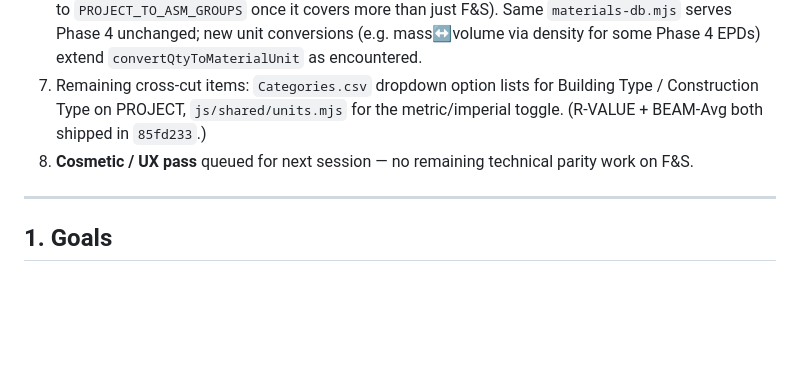
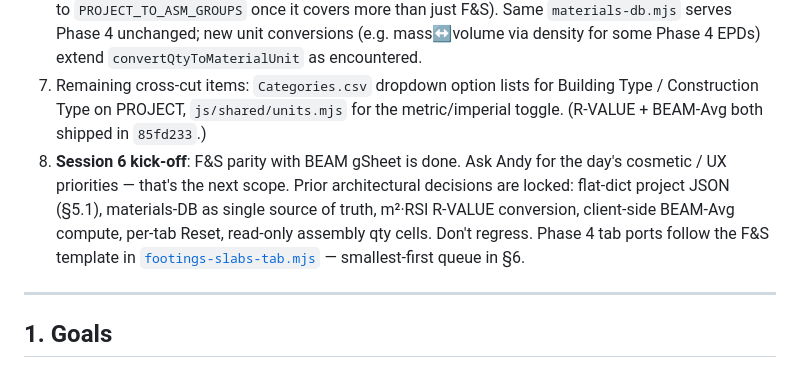
Before and after one commit to arossti/OpenBuilding, a Markdown page: BEAMweb.md, the part around the change. Drawn GitHub-style; blank space fills up the shorter version.

Commit message:
BEAMweb.md: session 6 kick-off pointer in cold-start handoff
Step 8 of the cold-start one-liner now explicitly tells the next-session
agent (Monday's session 6) to ask Andy for the day's cosmetic / UX
scope rather than guessing. Lists the architectural decisions that are
LOCKED so the agent doesn't accidentally regress them when polishing UI.

No code changes.

Co-Authored-By: Claude Opus 4.7 (1M context) <noreply@anthropic.com>

```diff
--- a/BEAMweb.md
+++ b/BEAMweb.md
@@ -87,7 +87,7 @@ A browser app that replaces the BEAM (Google Sheets) embodied carbon spreadsheet
 5. **Calc data source**: F&S reads per-unit GWP factors from the BfCA materials DB (`data/schema/materials/index.json` + the 8 per-group JSONs) via [`js/beam/materials-db.mjs`](./PDF-Parser/js/beam/materials-db.mjs). `getMaterial(hash)` returns the catalogue entry (id, beam_id, gwp_kgco2e, functional_unit, material_name, is_beam_average); `convertQtyToMaterialUnit(...)` handles unit mismatch — currently (m² row + m³ material via group THICKNESS) for concrete and (m² row + m²·RSI material via group R-VALUE → RSI = R/5.678) for insulation. Same catalogue Database viewer serves. "BEAM Avg" entries have null GWP in the DB; F&S `wireFootingsSlabsTab` resolves them via `resolveBeamAverage(entry, peers)` from same-subgroup peer averages before render.
 6. Phase 4 queue: see §6 — 11 assembly tabs, smallest-first (Windows → Garage). Each follows the F&S template: copy [`footings-slabs-tab.mjs`](./PDF-Parser/js/beam/footings-slabs-tab.mjs), reuse the generic `assembly-csv-parser.mjs` + `materials-db.mjs`, add the tab's groups to `PROJECT_TO_FS_GROUPS` in [`auto-fill.mjs`](./PDF-Parser/js/beam/auto-fill.mjs) where applicable (rename to `PROJECT_TO_ASM_GROUPS` once it covers more than just F&S). Same `materials-db.mjs` serves Phase 4 unchanged; new unit conversions (e.g. mass↔volume via density for some Phase 4 EPDs) extend `convertQtyToMaterialUnit` as encountered.
 7. Remaining cross-cut items: `Categories.csv` dropdown option lists for Building Type / Construction Type on PROJECT, `js/shared/units.mjs` for the metric/imperial toggle. (R-VALUE + BEAM-Avg both shipped in `85fd233`.)
-8. **Cosmetic / UX pass** queued for next session — no remaining technical parity work on F&S.
+8. **Session 6 kick-off**: F&S parity with BEAM gSheet is done. Ask Andy for the day's cosmetic / UX priorities — that's the next scope. Prior architectural decisions are locked: flat-dict project JSON (§5.1), materials-DB as single source of truth, m²·RSI R-VALUE conversion, client-side BEAM-Avg compute, per-tab Reset, read-only assembly qty cells. Don't regress. Phase 4 tab ports follow the F&S template in [`footings-slabs-tab.mjs`](./PDF-Parser/js/beam/footings-slabs-tab.mjs) — smallest-first queue in §6.
 
 ---
 
```
